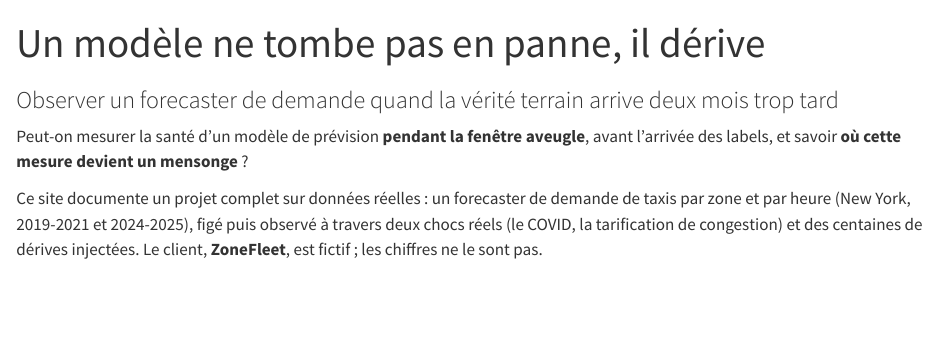
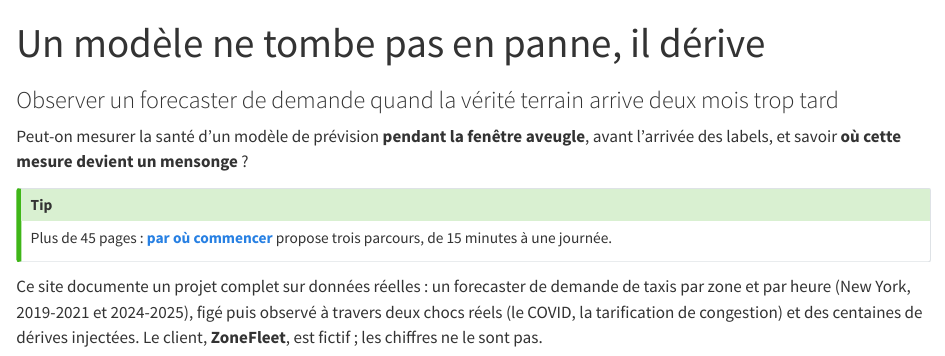
Before and after one commit to gwils28/zonefleet-observability, a Quarto document (site/index.qmd): the page in a window 1100 px wide, from its top. Rendered offline with R 4.5, knitr and Pandoc in place of Quarto, with nearby package versions.

Commit message:
docs(site): l'accueil renvoie aux parcours de lecture

```diff
--- a/site/index.qmd
+++ b/site/index.qmd
@@ -7,6 +7,11 @@ toc: false
 ::: {.lead-question}
 Peut-on mesurer la santé d'un modèle de prévision **pendant la fenêtre aveugle**, avant
 l'arrivée des labels, et savoir **où cette mesure devient un mensonge** ?
+:::
+
+::: {.callout-tip appearance="simple"}
+Plus de 45 pages : [**par où commencer**](parcours.qmd) propose trois parcours, de
+15 minutes à une journée.
 :::
 
 Ce site documente un projet complet sur données réelles : un forecaster de demande de
```
